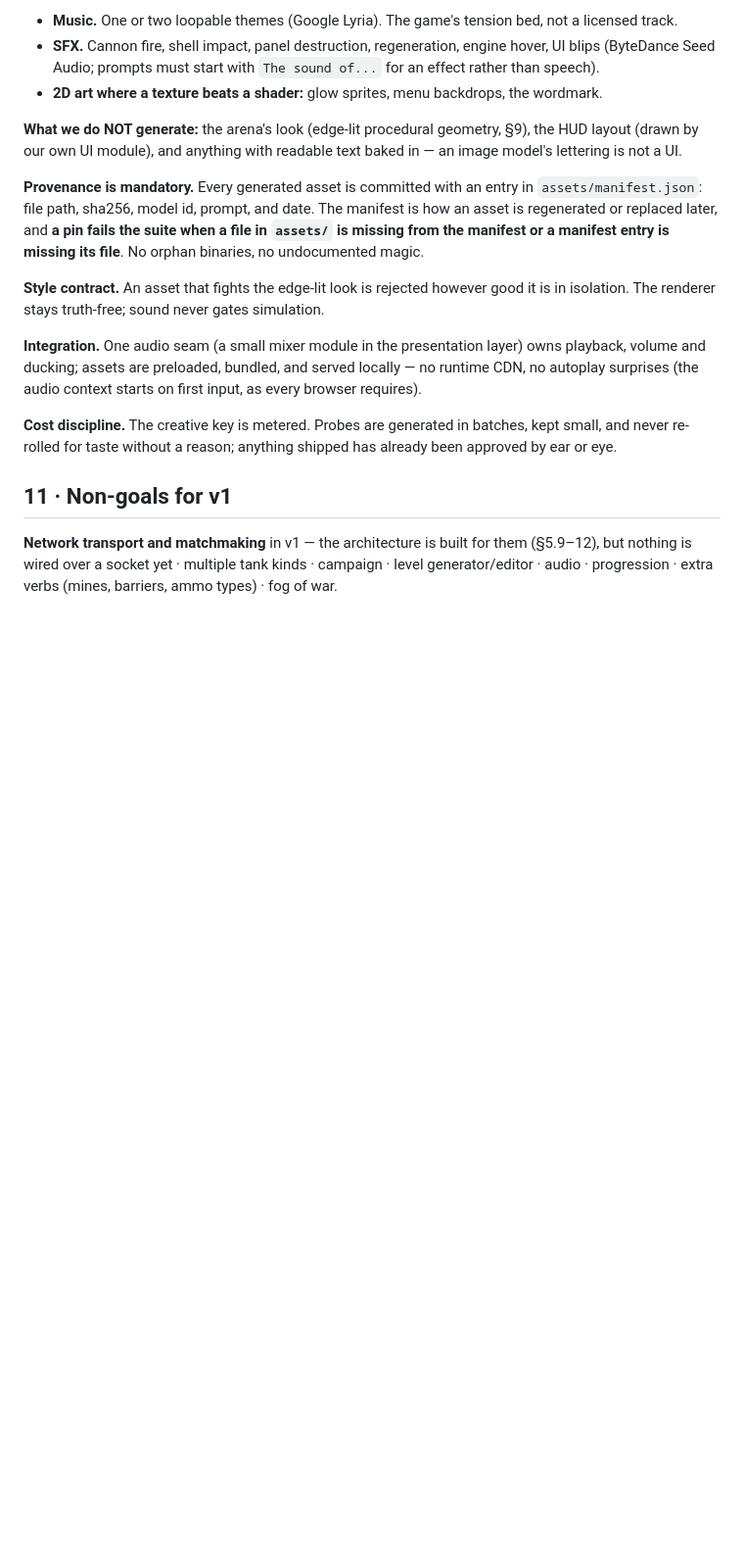
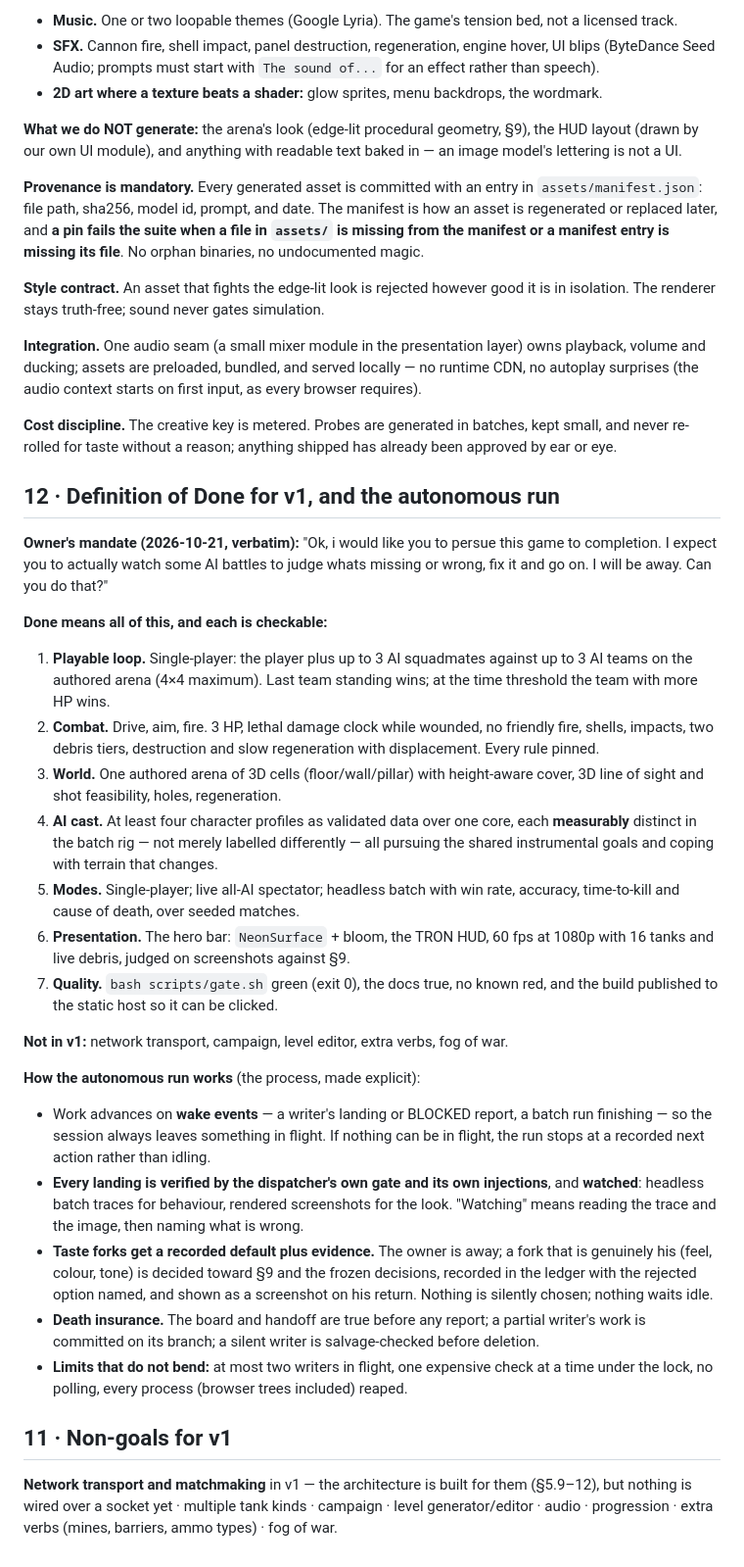
Before and after one commit to ArndRosemeier/Tank-battle, a Markdown page: docs/DESIGN.md, the part around the change. Shown at 98% size. GitHub-like rendering; blank space fills up the shorter version.

Commit message:
design: the autonomous run and the definition of 'complete'
Owner mandate, verbatim: "Ok, i would like you to persue this game to completion. I
expect you to actually watch some AI battles to judge whats missing or wrong, fix it and
go on. I will be away. Can you do that?"

DESIGN section 12 is what 'complete' means, in seven checkable clauses: a playable 4x4
team loop, pinned combat, one authored arena, at least four MEASURABLY distinct AI
profiles (not four labels), spectator plus headless batch, hero presentation at 60 fps
1080p with 16 tanks, and a published build that can be clicked.

The run's mechanics are recorded too, because the owner is away: work advances on wake
events (a writer landing or a batch finishing), so the session always leaves something in
flight; every landing is verified by my own gate and injections and WATCHED (batch traces
for behaviour, screenshots for the look); a genuine taste fork gets a recorded default,
the rejected option named, and screenshot evidence for his return - never a silent choice
and never an idle wait.

Ledger row 29. The harness would not arm a paused goal for me (only the owner can resume
it), which is why the wake-event chain is the mechanism rather than goal ticks.

```diff
--- a/docs/DESIGN.md
+++ b/docs/DESIGN.md
@@ -299,6 +299,52 @@ browser requires).
 small, and never re-rolled for taste without a reason; anything shipped has already been
 approved by ear or eye.
 
+## 12 · Definition of Done for v1, and the autonomous run
+
+**Owner's mandate (2026-10-21, verbatim):** "Ok, i would like you to persue this game to
+completion. I expect you to actually watch some AI battles to judge whats missing or
+wrong, fix it and go on. I will be away. Can you do that?"
+
+**Done means all of this, and each is checkable:**
+
+1. **Playable loop.** Single-player: the player plus up to 3 AI squadmates against up to
+   3 AI teams on the authored arena (4×4 maximum). Last team standing wins; at the time
+   threshold the team with more HP wins.
+2. **Combat.** Drive, aim, fire. 3 HP, lethal damage clock while wounded, no friendly
+   fire, shells, impacts, two debris tiers, destruction and slow regeneration with
+   displacement. Every rule pinned.
+3. **World.** One authored arena of 3D cells (floor/wall/pillar) with height-aware cover,
+   3D line of sight and shot feasibility, holes, regeneration.
+4. **AI cast.** At least four character profiles as validated data over one core, each
+   **measurably** distinct in the batch rig — not merely labelled differently — all
+   pursuing the shared instrumental goals and coping with terrain that changes.
+5. **Modes.** Single-player; live all-AI spectator; headless batch with win rate,
+   accuracy, time-to-kill and cause of death, over seeded matches.
+6. **Presentation.** The hero bar: `NeonSurface` + bloom, the TRON HUD, 60 fps at 1080p
+   with 16 tanks and live debris, judged on screenshots against §9.
+7. **Quality.** `bash scripts/gate.sh` green (exit 0), the docs true, no known red, and
+   the build published to the static host so it can be clicked.
+
+**Not in v1:** network transport, campaign, level editor, extra verbs, fog of war.
+
+**How the autonomous run works** (the process, made explicit):
+
+- Work advances on **wake events** — a writer's landing or BLOCKED report, a batch run
+  finishing — so the session always leaves something in flight. If nothing can be in
+  flight, the run stops at a recorded next action rather than idling.
+- **Every landing is verified by the dispatcher's own gate and its own injections**, and
+  **watched**: headless batch traces for behaviour, rendered screenshots for the look.
+  "Watching" means reading the trace and the image, then naming what is wrong.
+- **Taste forks get a recorded default plus evidence.** The owner is away; a fork that
+  is genuinely his (feel, colour, tone) is decided toward §9 and the frozen decisions,
+  recorded in the ledger with the rejected option named, and shown as a screenshot on
+  his return. Nothing is silently chosen; nothing waits idle.
+- **Death insurance.** The board and handoff are true before any report; a partial
+  writer's work is committed on its branch; a silent writer is salvage-checked before
+  deletion.
+- **Limits that do not bend:** at most two writers in flight, one expensive check at a
+  time under the lock, no polling, every process (browser trees included) reaped.
+
 ## 11 · Non-goals for v1
 
 **Network transport and matchmaking** in v1 — the architecture is built for them
```
Also changed, not shown: docs/BOARD.md (+1 -1 lines), docs/DECISION-LEDGER.md (+1 -0 lines).
